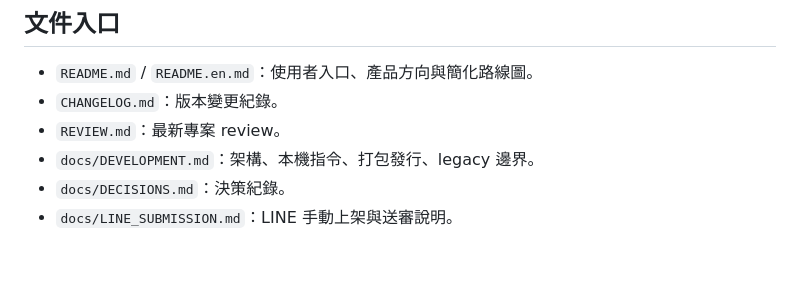
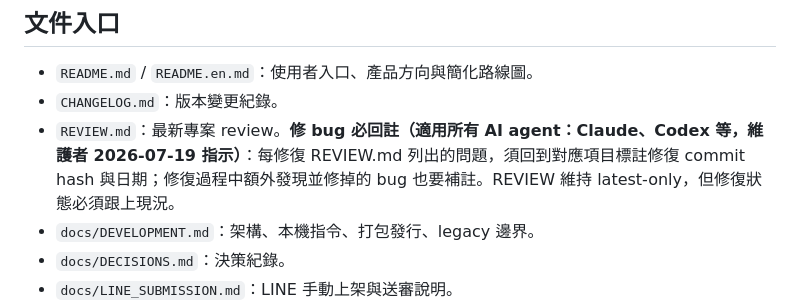
Before and after one commit to SanHsien/sticker-forge, a Markdown page: AGENTS.md, the part around the change. Rendered like a GitHub page; blank space fills up the shorter version.

Commit message:
docs(agents): 修 bug 必回註 REVIEW.md（適用所有 AI agent）
比照 voicetype 慣例：修復 REVIEW.md 列出的問題須回註 commit 與日期，
額外發現修掉的 bug 也補註。維護者 2026-07-19 指示。

Co-Authored-By: Claude Fable 5 <noreply@anthropic.com>

```diff
--- a/AGENTS.md
+++ b/AGENTS.md
@@ -61,7 +61,7 @@ python -m pytest
 
 - `README.md` / `README.en.md`：使用者入口、產品方向與簡化路線圖。
 - `CHANGELOG.md`：版本變更紀錄。
-- `REVIEW.md`：最新專案 review。
+- `REVIEW.md`：最新專案 review。**修 bug 必回註（適用所有 AI agent：Claude、Codex 等，維護者 2026-07-19 指示）**：每修復 REVIEW.md 列出的問題，須回到對應項目標註修復 commit hash 與日期；修復過程中額外發現並修掉的 bug 也要補註。REVIEW 維持 latest-only，但修復狀態必須跟上現況。
 - `docs/DEVELOPMENT.md`：架構、本機指令、打包發行、legacy 邊界。
 - `docs/DECISIONS.md`：決策紀錄。
 - `docs/LINE_SUBMISSION.md`：LINE 手動上架與送審說明。
```
